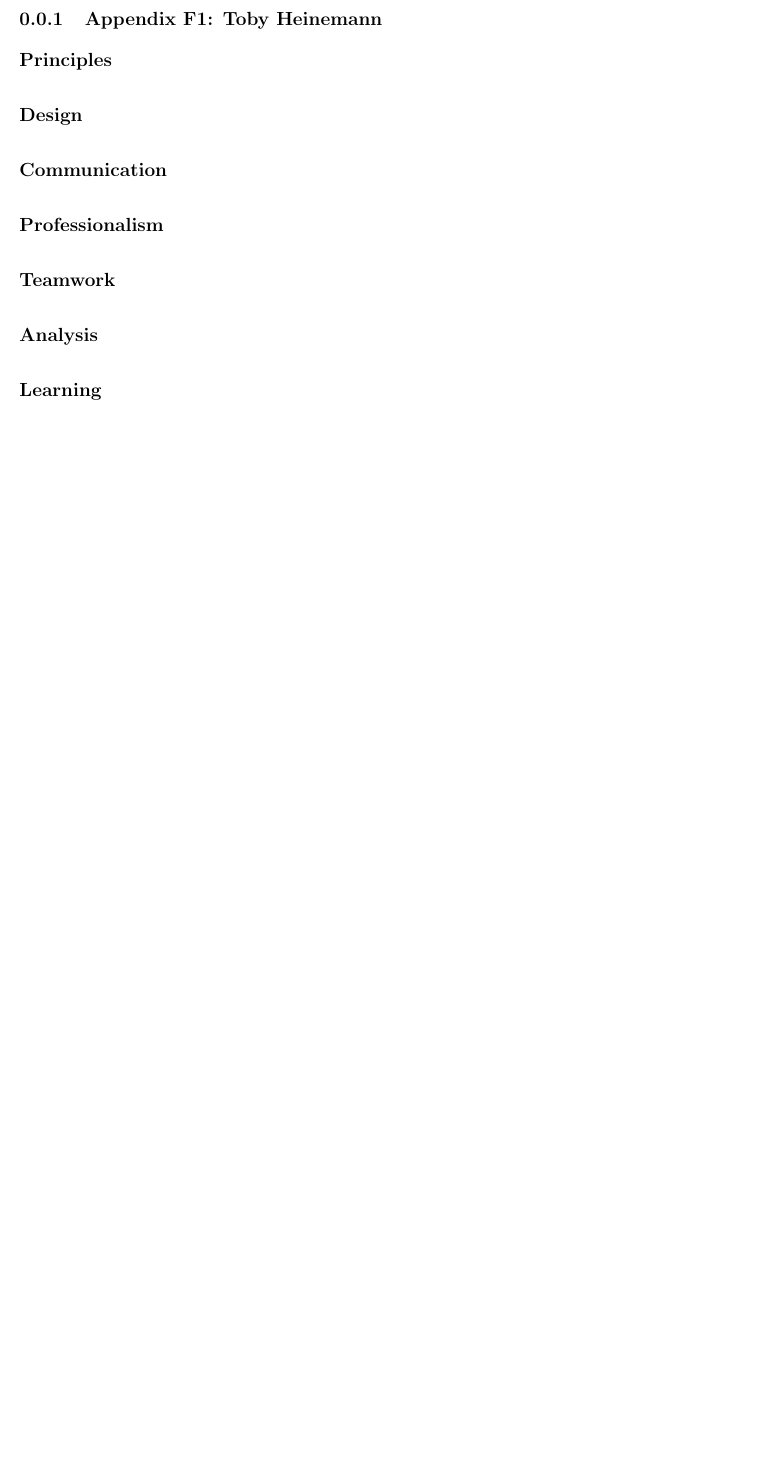
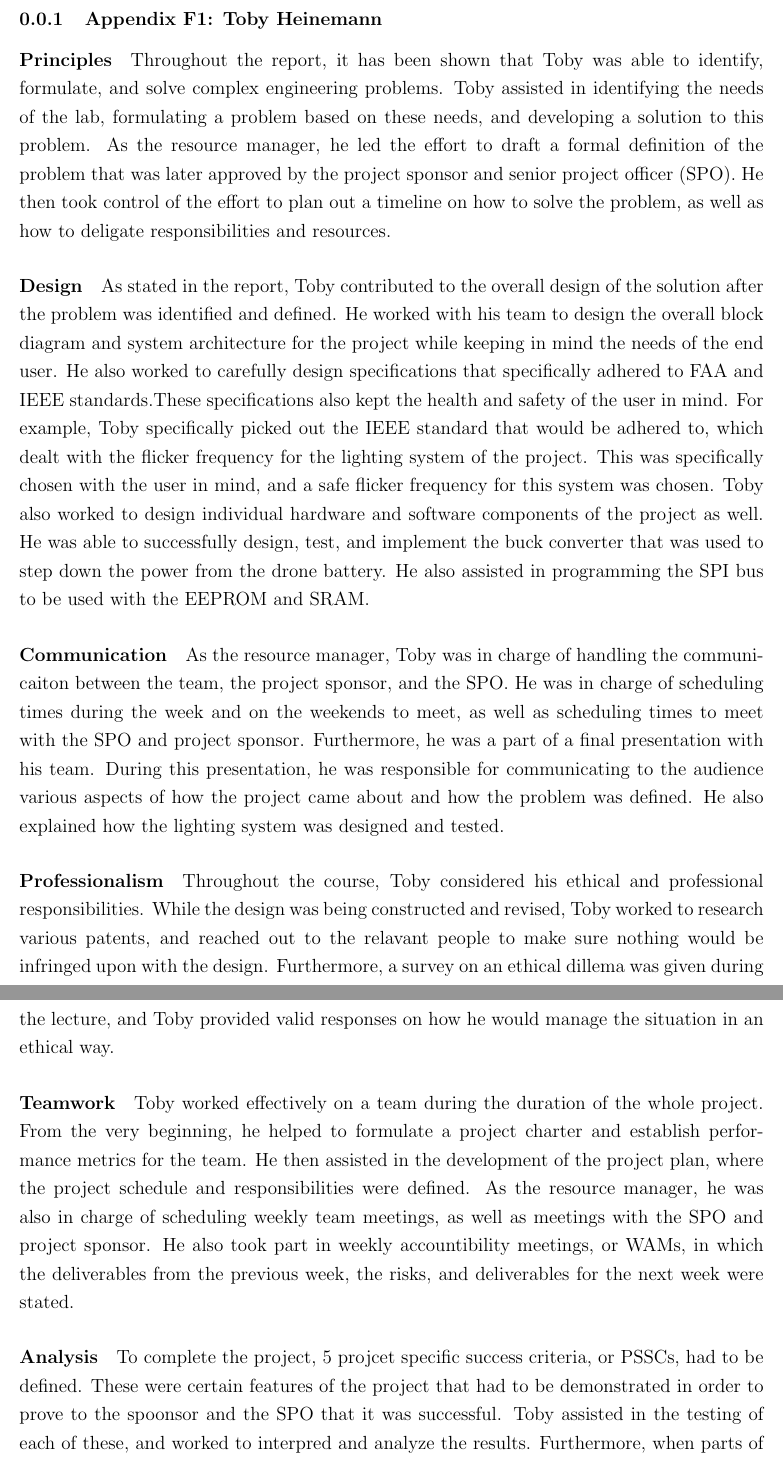
Before and after one commit to capstone-group-127/report, a LaTeX document (sections/appendix-f/toby.tex): part of the page before the commit and two parts of pages 1 and 2 of 2 after it, the two joined at a grey line, cut so that both start at the same text, the shorter picture padded with empty space. Compiled offline with pdfLaTeX.

Commit message:
Toby appendix
Completed appendix F for Toby Heinemann

```diff
--- a/sections/appendix-f/toby.tex
+++ b/sections/appendix-f/toby.tex
@@ -6,27 +6,28 @@
 
 % an ability to identify, formulate, and solve complex engineering problems by applying principles of engineering, science, and mathematics.
 \paragraph{Principles}
-
+\par Throughout the report, it has been shown that Toby was able to identify, formulate, and solve complex engineering problems. Toby assisted in identifying the needs of the lab, formulating a problem based on these needs, and developing a solution to this problem. As the resource manager, he led the effort to draft a formal definition of the problem that was later approved by the project sponsor and senior project officer (SPO). He then took control of the effort to plan out a timeline on how to solve the problem, as well as how to deligate responsibilities and resources.
 
 % an ability to apply engineering design to produce solutions that meet specified needs with consideration of public health, safety, and welfare, as well as global, cultural, social, environmental, and economic factors.
 \paragraph{Design}
-
+\par As stated in the report, Toby contributed to the overall design of the solution after the problem was identified and defined. He worked with his team to design the overall block diagram and system architecture for the project while keeping in mind the needs of the end user. He also worked to carefully design specifications that specifically adhered to FAA and IEEE standards.These specifications also kept the health and safety of the user in mind. For example, Toby specifically picked out the IEEE standard that would be adhered to, which dealt with the flicker frequency for the lighting system of the project. This was specifically chosen with the user in mind, and a safe flicker frequency for this system was chosen. Toby also worked to design individual hardware and software components of the project as well. He was able to successfully design, test, and implement the buck converter that was used to step down the power from the drone battery. He also assisted in programming the SPI bus to be used with the EEPROM and SRAM.
 
 % an ability to communicate effectively with a range of audiences.
 \paragraph{Communication}
-
+\par As the resource manager, Toby was in charge of handling the communicaiton between the team, the project sponsor, and the SPO. He was in charge of scheduling times during the week and on the weekends to meet, as well as scheduling times to meet with the SPO and project sponsor. Furthermore, he was a part of a final presentation with his team. During this presentation, he was responsible for communicating to the audience various aspects of how the project came about and how the problem was defined. He also explained how the lighting system was designed and tested.
 
 % an ability to recognize ethical and professional responsibilities in engineering situations and make informed judgments, which must consider the impact of engineering solutions in global, economic, environmental, and societal contexts.
 \paragraph{Professionalism}
+\par Throughout the course, Toby considered his ethical and professional responsibilities. While the design was being constructed and revised, Toby worked to research various patents, and reached out to the relavant people to make sure nothing would be infringed upon with the design. Furthermore, a survey on an ethical dillema was given during the lecture, and Toby provided valid responses on how he would manage the situation in an ethical way.
 
 
 % an ability to function effectively on a team whose members together provide leadership, create a collaborative and inclusive environment, establish goals, plan tasks, and meet objectives.
 \paragraph{Teamwork}
-
+\par Toby worked effectively on a team during the duration of the whole project. From the very beginning, he helped to formulate a project charter and establish performance metrics for the team. He then assisted in the development of the project plan, where the project schedule and responsibilities were defined. As the resource manager, he was also in charge of scheduling weekly team meetings, as well as meetings with the SPO and project sponsor. He also took part in weekly accountibility meetings, or WAMs, in which the deliverables from the previous week, the risks, and deliverables for the next week were stated.
 
 % an ability to develop and conduct appropriate experimentation, analyze and interpret data, and use engineering judgment to draw conclusions.
 \paragraph{Analysis}
-
+\par To complete the project, 5 projcet specific success criteria, or PSSCs, had to be defined. These were certain features of the project that had to be demonstrated in order to prove to the spoonsor and the SPO that it was successful. Toby assisted in the testing of each of these, and worked to interpred and analyze the results. Furthermore, when parts of the project were not working as expected, Toby assisted in the analysis and debugging to find the root cause. This involved using devices such as a multimeter, oscilloscope, and logic analyzer to read and intrepret data and electrical signals.
 
 % an ability to acquire and apply new knowledge as needed, using appropriate learning strategies.
 \paragraph{Learning}
```
Also changed, not shown: sections/abstract.pdf (added), sections/appendix-f/toby.pdf (added), sections/appendix-f/toby.tex (2 more changed lines).
